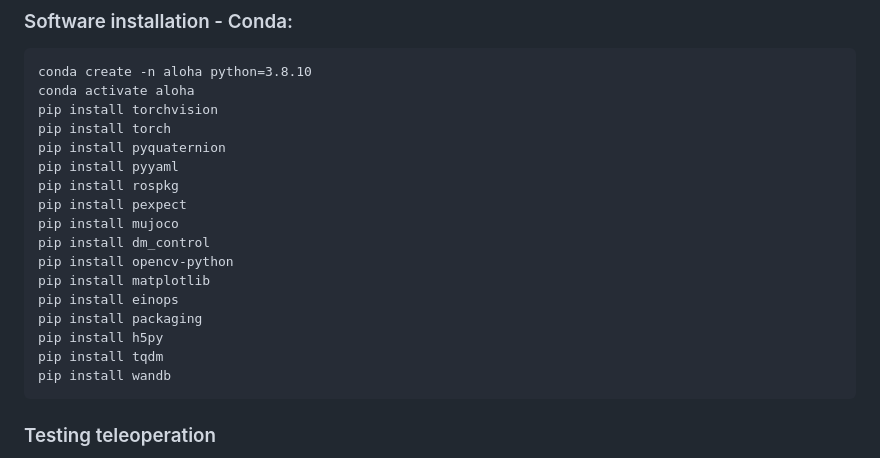
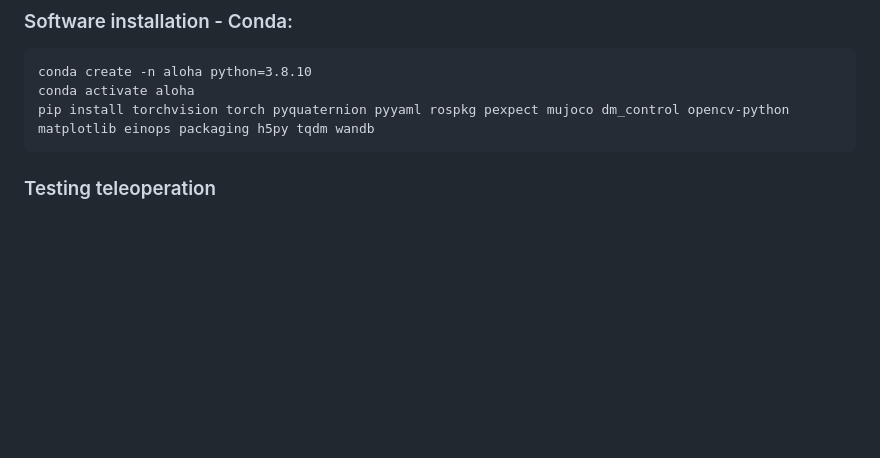
Before and after one commit to MarkFzp/mobile-aloha, a Markdown page: README.md, the part around the change. GitHub-like rendering; blank space fills up the shorter version.

```diff
--- a/README.md
+++ b/README.md
@@ -139,21 +139,7 @@ these devices.
 
     conda create -n aloha python=3.8.10
     conda activate aloha
-    pip install torchvision
-    pip install torch
-    pip install pyquaternion
-    pip install pyyaml
-    pip install rospkg
-    pip install pexpect
-    pip install mujoco
-    pip install dm_control
-    pip install opencv-python
-    pip install matplotlib
-    pip install einops
-    pip install packaging
-    pip install h5py
-    pip install tqdm
-    pip install wandb
+    pip install torchvision torch pyquaternion pyyaml rospkg pexpect mujoco dm_control opencv-python matplotlib einops packaging h5py tqdm wandb
 
 ### Testing teleoperation
 
```
